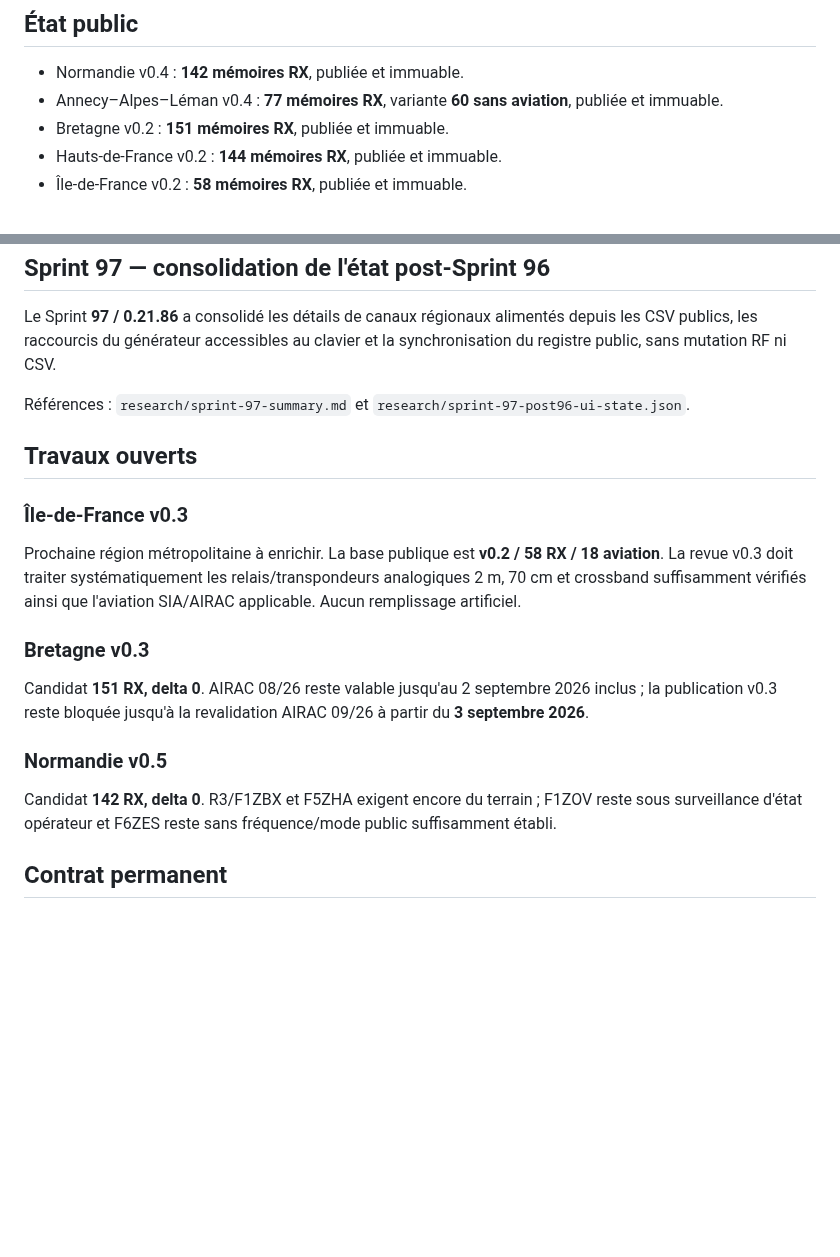
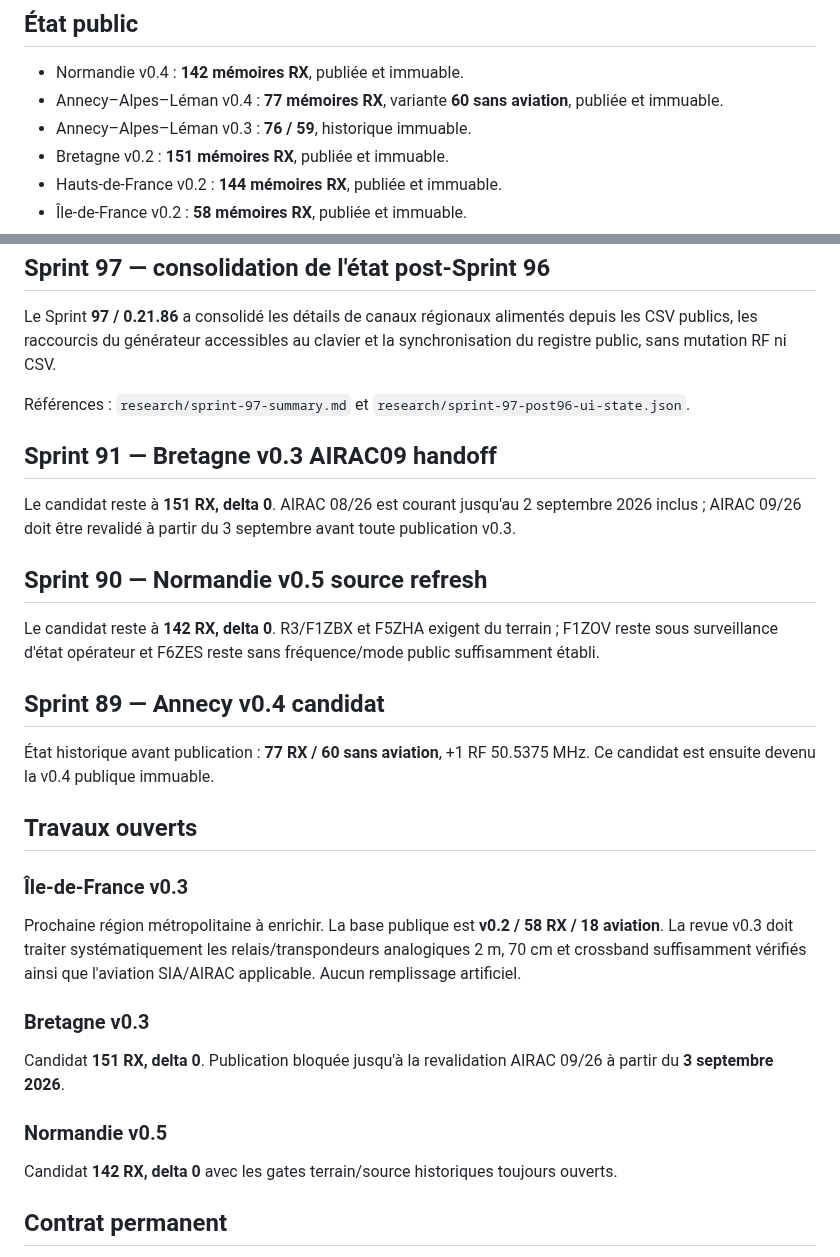
Before and after one commit to b2techstudio/radiopack-france, a Markdown page: PROJECT_STATUS.md, 2 parts joined by grey strips. Rendered like a GitHub page; blank space fills up the shorter version.

Commit message:
Preserve Sprints 89-91 status history

```diff
--- a/PROJECT_STATUS.md
+++ b/PROJECT_STATUS.md
@@ -10,6 +10,7 @@ L'état machine officiel est `research/project-resume-state.json`. Résumé cour
 
 - Normandie v0.4 : **142 mémoires RX**, publiée et immuable.
 - Annecy–Alpes–Léman v0.4 : **77 mémoires RX**, variante **60 sans aviation**, publiée et immuable.
+- Annecy–Alpes–Léman v0.3 : **76 / 59**, historique immuable.
 - Bretagne v0.2 : **151 mémoires RX**, publiée et immuable.
 - Hauts-de-France v0.2 : **144 mémoires RX**, publiée et immuable.
 - Île-de-France v0.2 : **58 mémoires RX**, publiée et immuable.
@@ -49,6 +50,18 @@ Le Sprint **97 / 0.21.86** a consolidé les détails de canaux régionaux alimen
 
 Références : `research/sprint-97-summary.md` et `research/sprint-97-post96-ui-state.json`.
 
+## Sprint 91 — Bretagne v0.3 AIRAC09 handoff
+
+Le candidat reste à **151 RX, delta 0**. AIRAC 08/26 est courant jusqu'au 2 septembre 2026 inclus ; AIRAC 09/26 doit être revalidé à partir du 3 septembre avant toute publication v0.3.
+
+## Sprint 90 — Normandie v0.5 source refresh
+
+Le candidat reste à **142 RX, delta 0**. R3/F1ZBX et F5ZHA exigent du terrain ; F1ZOV reste sous surveillance d'état opérateur et F6ZES reste sans fréquence/mode public suffisamment établi.
+
+## Sprint 89 — Annecy v0.4 candidat
+
+État historique avant publication : **77 RX / 60 sans aviation**, +1 RF 50.5375 MHz. Ce candidat est ensuite devenu la v0.4 publique immuable.
+
 ## Travaux ouverts
 
 ### Île-de-France v0.3
@@ -57,11 +70,11 @@ Prochaine région métropolitaine à enrichir. La base publique est **v0.2 / 58
 
 ### Bretagne v0.3
 
-Candidat **151 RX, delta 0**. AIRAC 08/26 reste valable jusqu'au 2 septembre 2026 inclus ; la publication v0.3 reste bloquée jusqu'à la revalidation AIRAC 09/26 à partir du **3 septembre 2026**.
+Candidat **151 RX, delta 0**. Publication bloquée jusqu'à la revalidation AIRAC 09/26 à partir du **3 septembre 2026**.
 
 ### Normandie v0.5
 
-Candidat **142 RX, delta 0**. R3/F1ZBX et F5ZHA exigent encore du terrain ; F1ZOV reste sous surveillance d'état opérateur et F6ZES reste sans fréquence/mode public suffisamment établi.
+Candidat **142 RX, delta 0** avec les gates terrain/source historiques toujours ouverts.
 
 ## Contrat permanent
 
```
